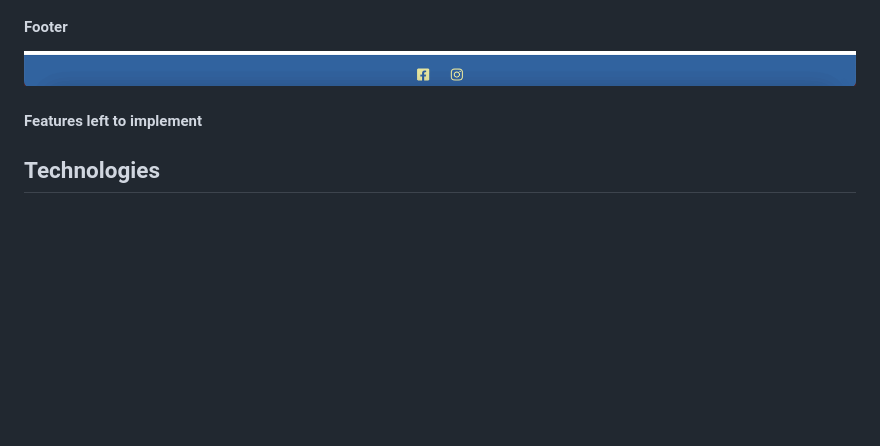
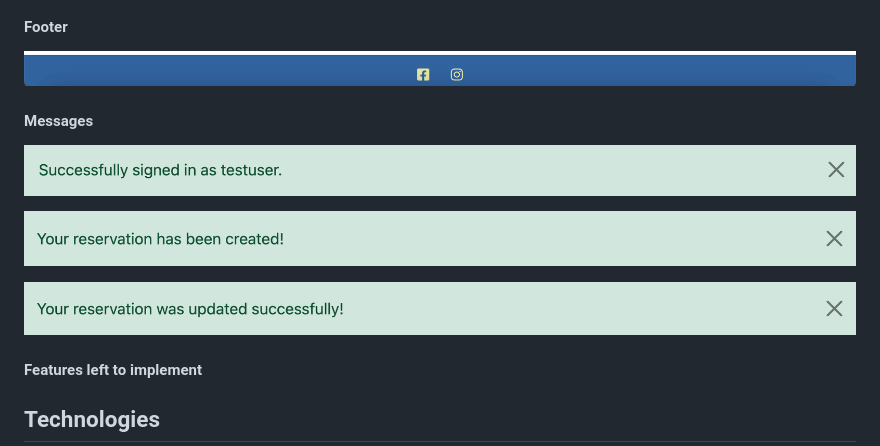
Before and after one commit to gustafsson96/the-swede-restaurant, a Markdown page: README.md, the part around the change. Drawn GitHub-style; blank space fills up the shorter version.

Commit message:
Add additional screenshots to features section

```diff
--- a/README.md
+++ b/README.md
@@ -283,6 +283,14 @@ This was the final view of the todo table. The items left in Todo are all labele
 
 ![screenshot of footer](/documentation/images/footer-sh.png)
 
+#### Messages
+
+![screenshot of alert message](/documentation/images/alert-message1.png)
+
+![screenshot of alert message](/documentation/images/alert-message2.png)
+
+![screenshot of alert message](/documentation/images/alert-message3.png)
+
 #### Features left to implement
 
 ## Technologies
```
